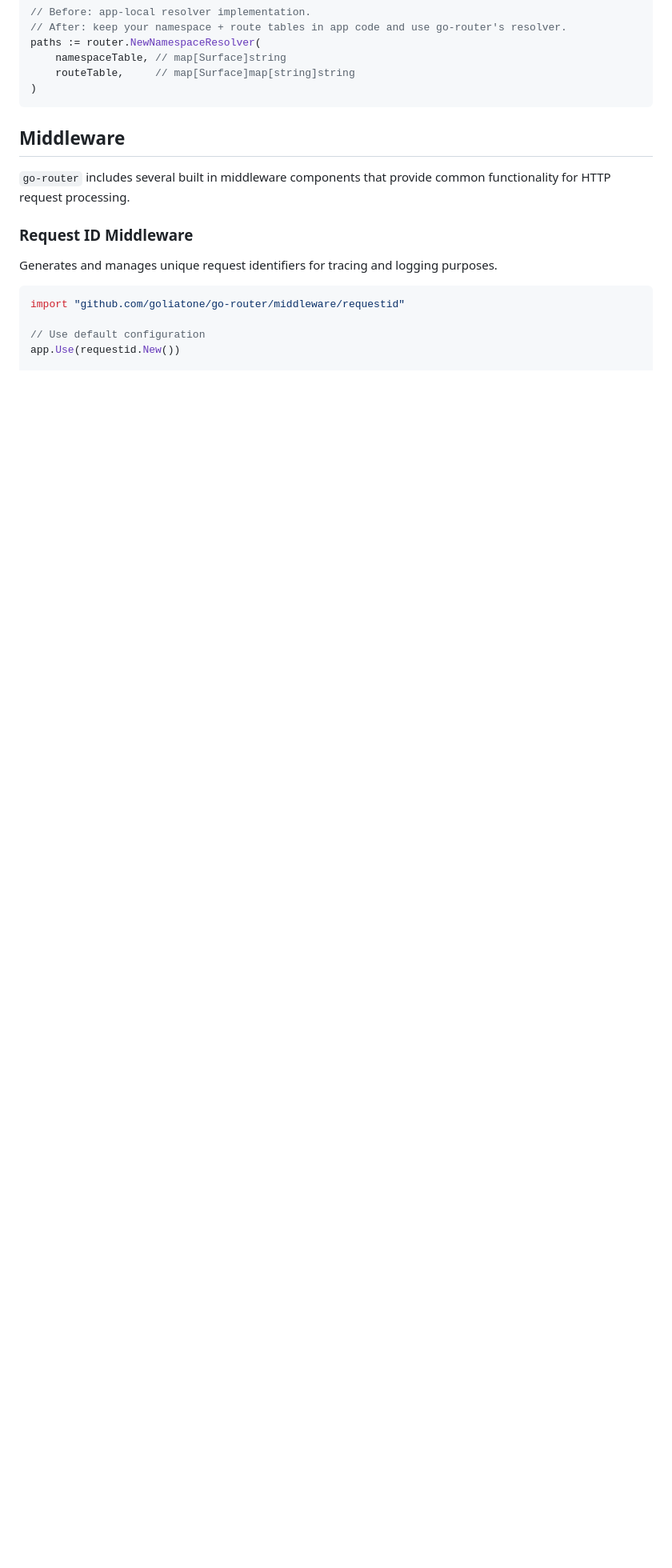
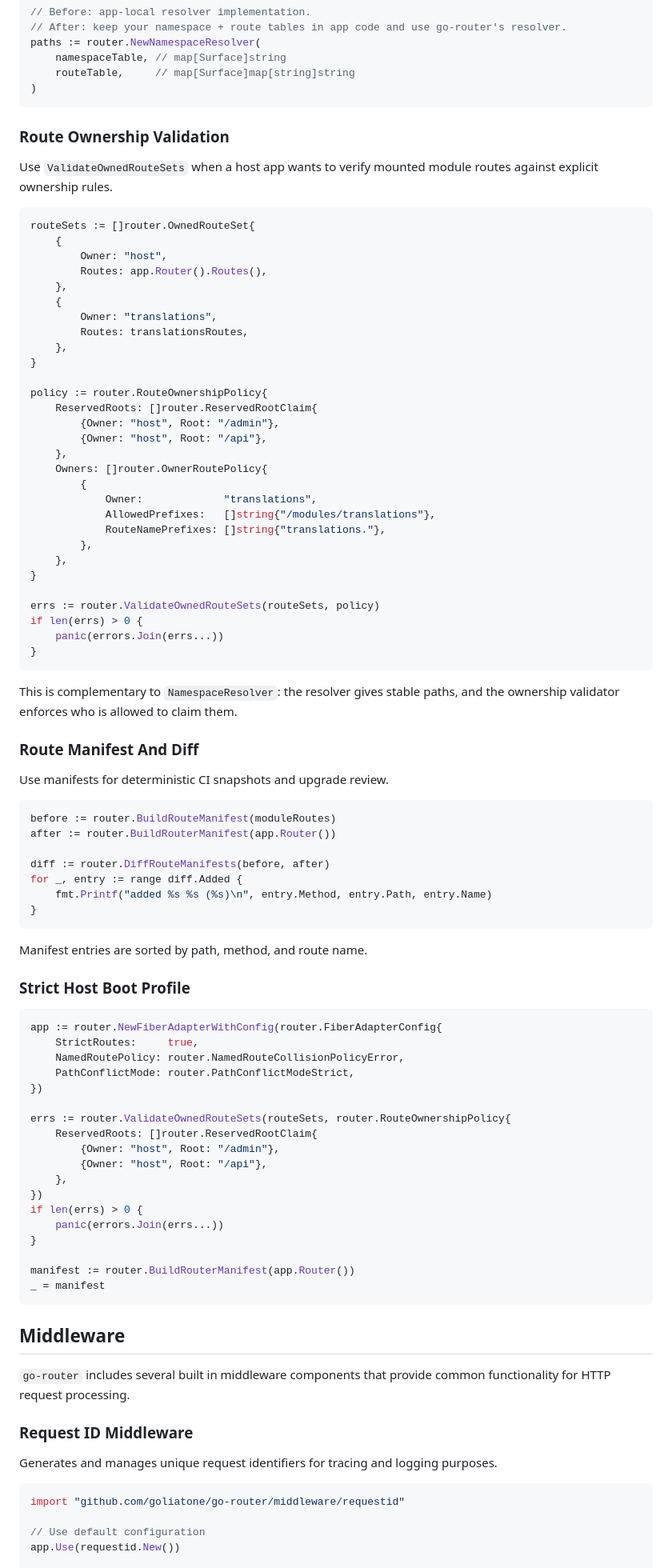
Before and after one commit to goliatone/go-router, a Markdown page: README.md, the part around one of its changes. Shown at 80% size. GitHub-like rendering; blank space fills up the shorter version.

Commit message:
chore: udpate docs

````diff
--- a/README.md
+++ b/README.md
@@ -323,6 +357,85 @@ paths := router.NewNamespaceResolver(
     namespaceTable, // map[Surface]string
     routeTable,     // map[Surface]map[string]string
 )
+```
+
+### Route Ownership Validation
+
+Use `ValidateOwnedRouteSets` when a host app wants to verify mounted module routes
+against explicit ownership rules.
+
+```go
+routeSets := []router.OwnedRouteSet{
+    {
+        Owner: "host",
+        Routes: app.Router().Routes(),
+    },
+    {
+        Owner: "translations",
+        Routes: translationsRoutes,
+    },
+}
+
+policy := router.RouteOwnershipPolicy{
+    ReservedRoots: []router.ReservedRootClaim{
+        {Owner: "host", Root: "/admin"},
+        {Owner: "host", Root: "/api"},
+    },
+    Owners: []router.OwnerRoutePolicy{
+        {
+            Owner:             "translations",
+            AllowedPrefixes:   []string{"/modules/translations"},
+            RouteNamePrefixes: []string{"translations."},
+        },
+    },
+}
+
+errs := router.ValidateOwnedRouteSets(routeSets, policy)
+if len(errs) > 0 {
+    panic(errors.Join(errs...))
+}
+```
+
+This is complementary to `NamespaceResolver`: the resolver gives stable paths, and
+the ownership validator enforces who is allowed to claim them.
+
+### Route Manifest And Diff
+
+Use manifests for deterministic CI snapshots and upgrade review.
+
+```go
+before := router.BuildRouteManifest(moduleRoutes)
+after := router.BuildRouterManifest(app.Router())
+
+diff := router.DiffRouteManifests(before, after)
+for _, entry := range diff.Added {
+    fmt.Printf("added %s %s (%s)\n", entry.Method, entry.Path, entry.Name)
+}
+```
+
+Manifest entries are sorted by path, method, and route name.
+
+### Strict Host Boot Profile
+
+```go
+app := router.NewFiberAdapterWithConfig(router.FiberAdapterConfig{
+    StrictRoutes:     true,
+    NamedRoutePolicy: router.NamedRouteCollisionPolicyError,
+    PathConflictMode: router.PathConflictModeStrict,
+})
+
+errs := router.ValidateOwnedRouteSets(routeSets, router.RouteOwnershipPolicy{
+    ReservedRoots: []router.ReservedRootClaim{
+        {Owner: "host", Root: "/admin"},
+        {Owner: "host", Root: "/api"},
+    },
+})
+if len(errs) > 0 {
+    panic(errors.Join(errs...))
+}
+
+manifest := router.BuildRouterManifest(app.Router())
+_ = manifest
 ```
 
 ## Middleware
````
Also changed, not shown: other parts of README.md (+34 -0 lines), CHANGELOG.md (+12 -0 lines).
